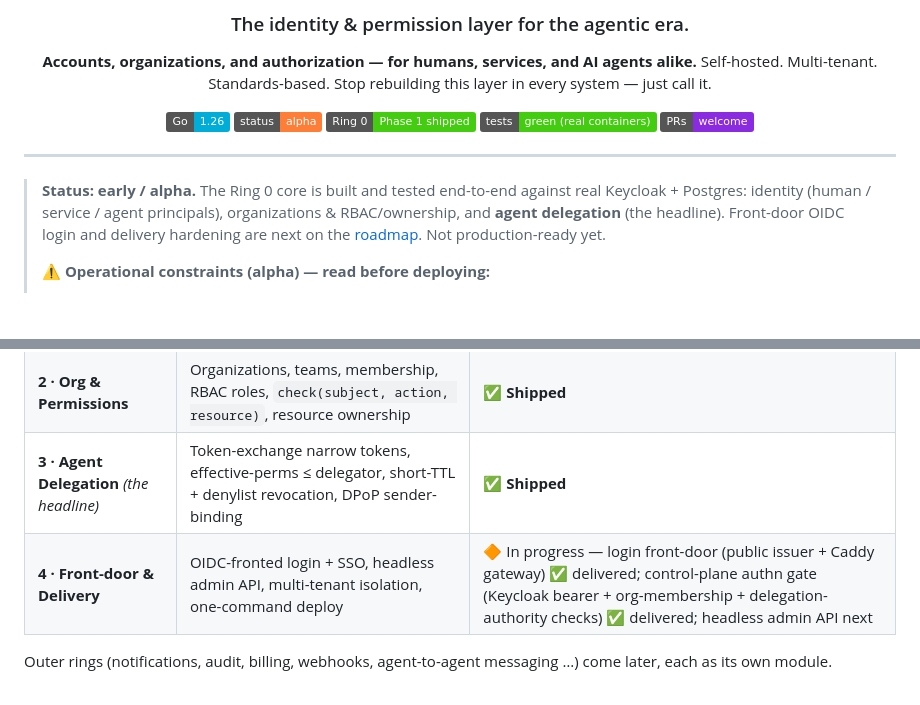
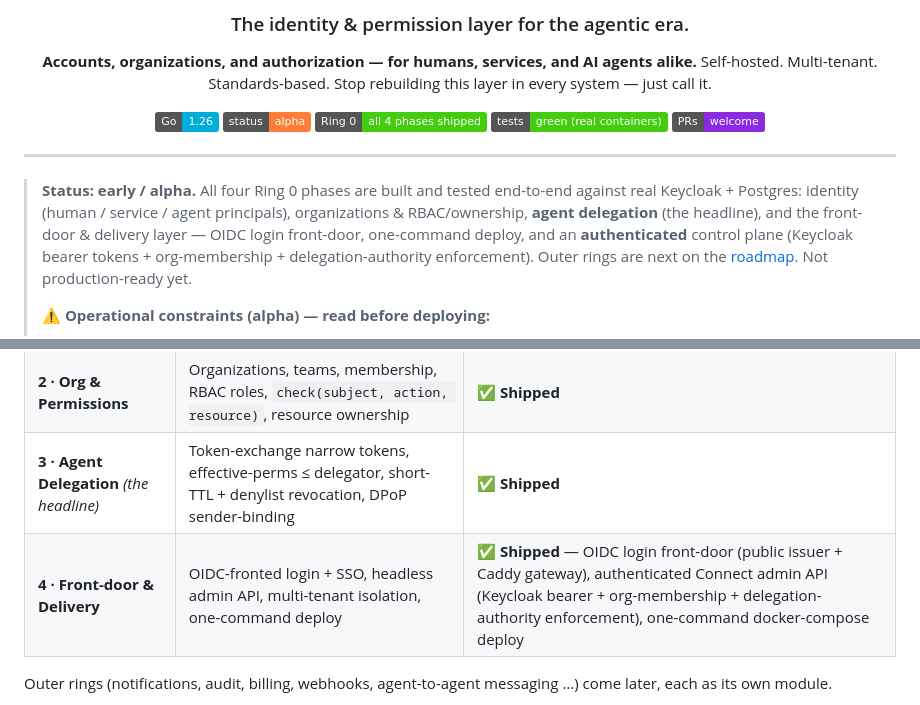
Before and after one commit to SilasSolivagus/base-servers, a Markdown page: README.md, 2 parts joined by grey strips. Drawn GitHub-style; badges without logos; blank space fills up the shorter version.

Commit message:
docs: mark Ring 0 Phase 4 (front-door & delivery) shipped

```diff
--- a/README.md
+++ b/README.md
@@ -9,7 +9,7 @@ Self-hosted. Multi-tenant. Standards-based. Stop rebuilding this layer in every
 
 ![Go](https://img.shields.io/badge/Go-1.26-00ADD8?logo=go&logoColor=white)
 ![Status](https://img.shields.io/badge/status-alpha-orange)
-![Ring 0](https://img.shields.io/badge/Ring%200-Phase%201%20shipped-brightgreen)
+![Ring 0](https://img.shields.io/badge/Ring%200-all%204%20phases%20shipped-brightgreen)
 ![Tests](https://img.shields.io/badge/tests-green%20(real%20containers)-brightgreen)
 ![PRs](https://img.shields.io/badge/PRs-welcome-blueviolet)
 
@@ -17,7 +17,7 @@ Self-hosted. Multi-tenant. Standards-based. Stop rebuilding this layer in every
 
 ---
 
-> **Status: early / alpha.** The Ring 0 core is built and tested end-to-end against real Keycloak + Postgres: identity (human / service / agent principals), organizations & RBAC/ownership, and **agent delegation** (the headline). Front-door OIDC login and delivery hardening are next on the [roadmap](#-roadmap). Not production-ready yet.
+> **Status: early / alpha.** All four Ring 0 phases are built and tested end-to-end against real Keycloak + Postgres: identity (human / service / agent principals), organizations & RBAC/ownership, **agent delegation** (the headline), and the front-door & delivery layer — OIDC login front-door, one-command deploy, and an **authenticated** control plane (Keycloak bearer tokens + org-membership + delegation-authority enforcement). Outer rings are next on the [roadmap](#-roadmap). Not production-ready yet.
 >
 > **⚠️ Operational constraints (alpha) — read before deploying:**
 > - **Control-plane RPCs are now authenticated.** Every Connect RPC requires a valid Keycloak access token (`Authorization: Bearer …`), obtained via the [OIDC front-door](#-oidc-front-door); an anonymous caller gets `Unauthenticated`. Org-scoped RPCs additionally enforce that the caller is a member of the target org, and delegation `Issue` requires the caller to *be* the delegator — so a caller can only delegate its own authority (a caller can never mint a delegation naming someone else as the delegator). `X-BS-Root-Token` (`BS_ROOT_TOKEN`) is a break-glass bootstrap credential for the initial cross-tenant setup (registering the first principals, creating the first org + owner) — treat it like the signing KEK: env-injected, never committed, used only to bootstrap before any org/membership exists.
@@ -102,7 +102,7 @@ base-servers is scoped as an onion — a small mandatory core, then optional rin
 | **1 · Foundation** | Go service, pluggable identity-engine adapter, three-type principals, Postgres store, Connect RPC API | ✅ **Shipped** |
 | **2 · Org & Permissions** | Organizations, teams, membership, RBAC roles, `check(subject, action, resource)`, resource ownership | ✅ **Shipped** |
 | **3 · Agent Delegation** *(the headline)* | Token-exchange narrow tokens, effective-perms ≤ delegator, short-TTL + denylist revocation, DPoP sender-binding | ✅ **Shipped** |
-| **4 · Front-door & Delivery** | OIDC-fronted login + SSO, headless admin API, multi-tenant isolation, one-command deploy | 🔶 In progress — login front-door (public issuer + Caddy gateway) ✅ delivered; control-plane authn gate (Keycloak bearer + org-membership + delegation-authority checks) ✅ delivered; headless admin API next |
+| **4 · Front-door & Delivery** | OIDC-fronted login + SSO, headless admin API, multi-tenant isolation, one-command deploy | ✅ **Shipped** — OIDC login front-door (public issuer + Caddy gateway), authenticated Connect admin API (Keycloak bearer + org-membership + delegation-authority enforcement), one-command docker-compose deploy |
 
 Outer rings (notifications, audit, billing, webhooks, agent-to-agent messaging …) come later, each as its own module.
 
```
